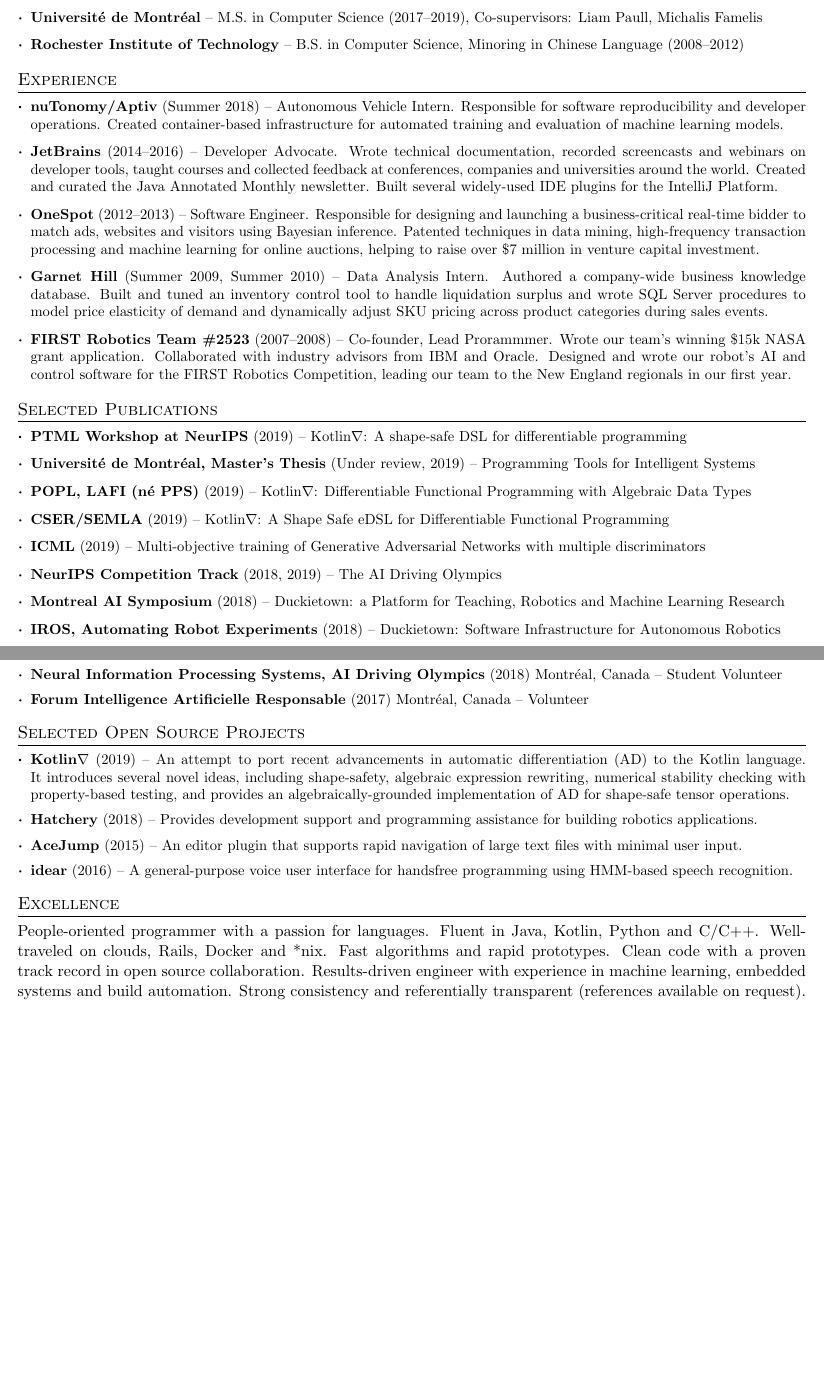
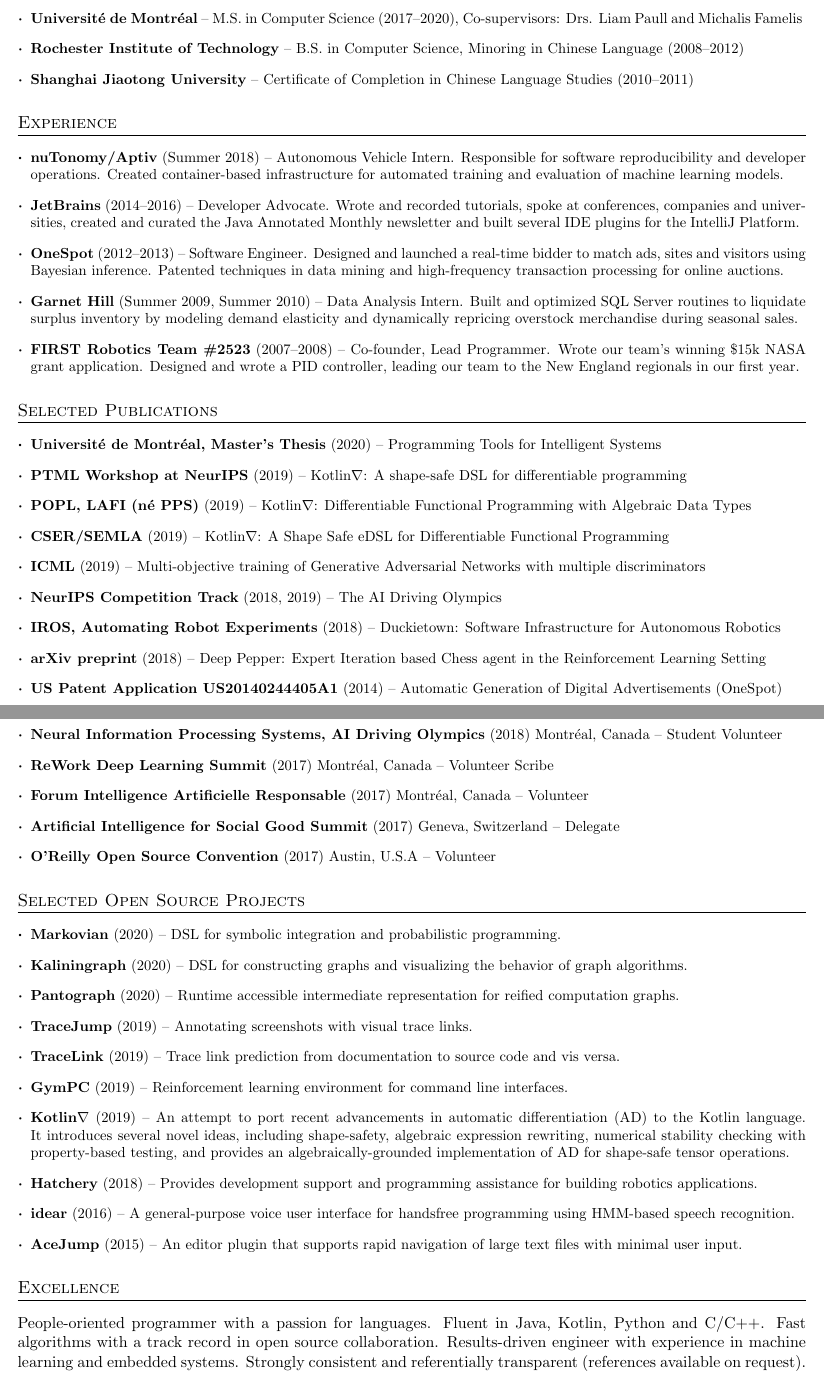
Before and after one commit to breandan/breandan.github.io, a LaTeX CV (latex/cv.tex): two parts of pages 1 and 2 of 2 before the commit and two parts of pages 1 and 3 of 3 after it, joined at a grey line, cut so that both start at the same text, the shorter picture padded with empty space. Compiled offline with pdfLaTeX.

Commit message:
update with recent activities

```diff
--- a/latex/cv.tex
+++ b/latex/cv.tex
@@ -40,15 +40,13 @@
 
 % Sections formatting
 \titleformat{\section}{
-\vspace{-4pt}\scshape\raggedright\large
-}{}{0em}{}[\color{black}\titlerule \vspace{-5pt}]
+\scshape\raggedright\large
+}{}{0em}{}[\color{black}\titlerule]
 
 %-------------------------
 % Custom commands
 \newcommand{\resumeItem}[2]{
-\item\small{
-\textbf{#1}{ #2 \vspace{-2pt}}
-}
+\item\small{\textbf{#1}{ #2 }}
 }
 
 \newcommand{\resumeSubheading}[4]{
@@ -56,7 +54,7 @@
 \begin{tabular*}{0.97\textwidth}[t]{l@{\extracolsep{\fill}}r}
     \textbf{#1} & #2 \\
     \textit{\small#3} & \textit{\small #4} \\
-\end{tabular*}\vspace{-5pt}
+\end{tabular*}
 }
 
 \newcommand{\resumeSubItem}[2]{\resumeItem{#1}{#2}}
@@ -66,7 +64,7 @@
 \newcommand{\resumeSubHeadingListStart}{\begin{itemize}[leftmargin=*]}
 \newcommand{\resumeSubHeadingListEnd}{\end{itemize}}
 \newcommand{\resumeItemListStart}{\begin{itemize}}
-\newcommand{\resumeItemListEnd}{\end{itemize}\vspace{-5pt}}
+\newcommand{\resumeItemListEnd}{\end{itemize}}
 
 \renewcommand\labelitemi{{\boldmath$\cdot$}}
 
@@ -83,33 +81,32 @@
 
 \section{Education}
 \resumeSubHeadingListStart
-\resumeSubItem{\href{https://www.cs.mcgill.ca/}{McGill University}}{-- Ph.D. Student in Computer Science (2019--est. 2023), Supervisor: \href{https://www.cs.mcgill.ca/~jguo/}{Jin Guo}}
-\resumeSubItem{\href{https://diro.umontreal.ca}{Universit\'e de Montr\'eal}}{-- M.S. in Computer Science (2017--2019), Co-supervisors: \href{http://liampaull.ca/}{Liam Paull}, \href{https://michalis.famelis.info/}{Michalis Famelis}}
-\resumeSubItem{\href{https://www.cs.rit.edu/}{Rochester Institute of Technology}}{-- B.S. in Computer Science, Minoring in Chinese Language (2008--2012)}
-%\resumeSubItem{\href{https://isc.sjtu.edu.cn}{Shanghai Jiaotong University}}{-- Certificate of Completion in Chinese Language Studies (2010--2011)}
+\resumeSubItem{\href{https://www.cs.mcgill.ca/}{McGill University}}{-- Ph.D. Student in Computer Science (2019--est. 2023), Supervisor: Dr. \href{https://www.cs.mcgill.ca/~jguo/}{Jin Guo}}
+\resumeSubItem{\href{https://diro.umontreal.ca}{Universit\'e de Montr\'eal}}{-- \href{http://breandan.net/public/udem_diploma.pdf}{M.S. in Computer Science (2017--2020)}, Co-supervisors: Drs. \href{http://liampaull.ca/}{Liam Paull} and \href{https://michalis.famelis.info/}{Michalis Famelis}}
+\resumeSubItem{\href{https://www.cs.rit.edu/}{Rochester Institute of Technology}}{-- \href{http://breandan.net/public/rit_diploma.pdf}{B.S. in Computer Science}, Minoring in Chinese Language (2008--2012)}
+\resumeSubItem{\href{https://isc.sjtu.edu.cn}{Shanghai Jiaotong University}}{-- \href{http://breandan.net/public/sjtu_completion.pdf}{Certificate of Completion in Chinese Language Studies} (2010--2011)}
 \resumeSubHeadingListEnd
 
 \section{Experience}
 \resumeSubHeadingListStart
 \resumeSubItem{\href{https://www.aptiv.com/}{nuTonomy/Aptiv}}{(Summer 2018) -- Autonomous Vehicle Intern. Responsible for software reproducibility and developer operations. Created container-based infrastructure for automated training and evaluation of machine learning models.}
-\resumeSubItem{\href{https://www.jetbrains.com/}{JetBrains}}{(2014--2016) -- Developer Advocate. Wrote technical documentation, recorded screencasts and webinars on developer tools, taught courses and collected feedback at conferences, companies and universities around the world. Created and curated the \href{https://blog.jetbrains.com/idea/tag/java-annotated/}{Java Annotated Monthly newsletter}. Built several widely-used IDE plugins for the IntelliJ Platform.}
-\resumeSubItem{\href{https://www.onespot.com/}{OneSpot}}{(2012--2013) -- Software Engineer. Responsible for designing and launching a business-critical real-time bidder to match ads, websites and visitors using Bayesian inference. Patented techniques in data mining, high-frequency transaction processing and machine learning for online auctions, helping to raise over \$7 million in venture capital investment.}
-\resumeSubItem{\href{https://www.garnethill.com/}{Garnet Hill}}{(Summer 2009, Summer 2010) -- Data Analysis Intern. Authored a company-wide business knowledge database. Built and tuned an inventory control tool to handle liquidation surplus and wrote SQL Server procedures to model price elasticity of demand and dynamically adjust SKU pricing across product categories during sales events.}
-\resumeSubItem{\href{https://www.firstinspires.org/}{FIRST Robotics Team \#2523}}{(2007--2008) -- Co-founder, Lead Prorammmer. Wrote our team's winning \$15k NASA grant application. Collaborated with industry advisors from IBM and Oracle. Designed and wrote our robot's AI and control software for the FIRST Robotics Competition, leading our team to the New England regionals in our first year.}
+\resumeSubItem{\href{https://www.jetbrains.com/}{JetBrains}}{(2014--2016) -- Developer Advocate. Wrote and recorded tutorials, spoke at conferences, companies and universities, created and curated the \href{https://blog.jetbrains.com/idea/tag/java-annotated/}{Java Annotated Monthly newsletter} and built several IDE plugins for the IntelliJ Platform.}
+\resumeSubItem{\href{https://www.onespot.com/}{OneSpot}}{(2012--2013) -- Software Engineer. Designed and launched a real-time bidder to match ads, sites and visitors using Bayesian inference. Patented techniques in data mining and high-frequency transaction processing for online auctions.}
+\resumeSubItem{\href{https://www.garnethill.com/}{Garnet Hill}}{(Summer 2009, Summer 2010) -- Data Analysis Intern. Built and optimized SQL Server routines to liquidate surplus inventory by modeling demand elasticity and dynamically repricing overstock merchandise during seasonal sales.}
+\resumeSubItem{\href{https://www.firstinspires.org/}{FIRST Robotics Team \#2523}}{(2007--2008) -- Co-founder, Lead Programmer. Wrote our team's winning \$15k NASA grant application. Designed and wrote a PID controller, leading our team to the New England regionals in our first year.}
 \resumeSubHeadingListEnd
 
 \section{Selected Publications}
 \resumeSubHeadingListStart
+\resumeSubItem{Universit\'e de Montr\'eal, Master's Thesis} {(2020) -- \href{http://breandan.net/public/masters_thesis.pdf}{Programming Tools for Intelligent Systems}}
 \resumeSubItem{\href{https://program-transformations.github.io/}{PTML Workshop at NeurIPS}} {(2019) -- \href{https://openreview.net/forum?id=SkluMSZ08H}{Kotlin$\nabla$: A shape-safe DSL for differentiable programming}}
-\resumeSubItem{Universit\'e de Montr\'eal, Master's Thesis} {(Under review, 2019) -- \href{https://github.com/breandan/kotlingrad/blob/master/latex/thesis/thesis.pdf}{Programming Tools for Intelligent Systems}}
 \resumeSubItem{\href{https://popl19.sigplan.org/event/lafi-2019-kotlin-differentiable-functional-programming-with-algebraic-data-types}{POPL, LAFI (n\'e PPS)}} {(2019) -- \href{https://github.com/breandan/kotlingrad}{Kotlin$\nabla$: Differentiable Functional Programming with Algebraic Data Types}}
 \resumeSubItem{\href{https://github.com/breandan/kotlingrad/blob/master/latex/cser/cser_pres.pdf}{CSER/SEMLA}} {(2019) -- \href{https://github.com/breandan/kotlingrad}{Kotlin$\nabla$: A Shape Safe eDSL for Differentiable Functional Programming}}
 \href{https://arxiv.org/abs/1901.08680}{\resumeSubItem{ICML} {(2019) -- Multi-objective training of Generative Adversarial Networks with multiple discriminators}}
 \resumeSubItem{NeurIPS Competition Track} {(\href{https://arxiv.org/abs/1903.02503}{2018}, 2019) -- \href{https://www.duckietown.org/research/ai-driving-olympics}{The AI Driving Olympics}}
-\resumeSubItem{\href{http://montrealaisymposium.com/}{Montreal AI Symposium}} {(2018) -- Duckietown: a Platform for Teaching, Robotics and Machine Learning Research}
 \resumeSubItem{\href{https://www.cs.cmu.edu/~lerrelp/AutomatingRobotExperiments/}{IROS, Automating Robot Experiments}} {(2018) -- Duckietown: Software Infrastructure for Autonomous Robotics}
-%\href{https://arxiv.org/abs/1806.00683}{\resumeSubItem{arXiv preprint} {(2018) -- Deep Pepper: Expert Iteration based Chess agent in the Reinforcement Learning Setting}}
-%\href{https://patentimages.storage.googleapis.com/03/e4/38/07fc2e00f8529c/US20140244405A1.pdf}{\resumeSubItem{US Patent Application US20140244405A1} {(2014) -- Automatic Generation of Digital Advertisements (OneSpot)}}
+\href{https://arxiv.org/abs/1806.00683}{\resumeSubItem{arXiv preprint} {(2018) -- Deep Pepper: Expert Iteration based Chess agent in the Reinforcement Learning Setting}}
+\href{https://patentimages.storage.googleapis.com/03/e4/38/07fc2e00f8529c/US20140244405A1.pdf}{\resumeSubItem{US Patent Application US20140244405A1} {(2014) -- Automatic Generation of Digital Advertisements (OneSpot)}}
 \resumeSubHeadingListEnd
 
 \section{Leadership}
@@ -179,3 +179,4 @@
 \resumeSubItem{\href{https://www.icra2019.org/}{International Conference on Robotics and Automation}}{(2019)  Montr\'eal, Canada -- Student Volunteer}
 \resumeSubItem{\href{https://iclr.cc/Conferences/2019}{International Conference on Learning Representations}}{(2019) New Orleans, U.S.A. -- Student Volunteer}
 \resumeSubItem{\href{https://www.duckietown.org/research/ai-driving-olympics}{Neural Information Processing Systems, AI Driving Olympics}}{(2018) Montr\'eal, Canada -- Student Volunteer}
+\resumeSubItem{ReWork Deep Learning Summit}{(2017) Montr\'eal, Canada -- Volunteer Scribe}
@@ -183,18 +183,24 @@
 \resumeSubItem{\href{https://sites.grenadine.co/sites/forumiaresponsableumontreal/fr/forumiaresponsableumontreal}{Forum Intelligence Artificielle Responsable}}{(2017) Montr\'eal, Canada -- Volunteer}
-%\resumeSubItem{\href{https://aiforgood.itu.int/}{Artificial Intelligence for Social Good Summit}}{(2017) Geneva, Switzerland -- Delegate}
-%\resumeSubItem{O'Reilly Open Source Convention}{(2017) Austin, U.S.A -- Volunteer}
+\resumeSubItem{\href{https://aiforgood.itu.int/}{Artificial Intelligence for Social Good Summit}}{(2017) Geneva, Switzerland -- Delegate}
+\resumeSubItem{O'Reilly Open Source Convention}{(2017) Austin, U.S.A -- Volunteer}
 \resumeSubHeadingListEnd
 
 \section{Selected Open Source Projects}
 \resumeSubHeadingListStart
+\resumeSubItem{\href{https://github.com/breandan/markovian}{Markovian}}{(2020) -- DSL for symbolic integration and probabilistic programming.}
+\resumeSubItem{\href{https://github.com/breandan/kaliningraph}{Kaliningraph}}{(2020) -- DSL for constructing graphs and visualizing the behavior of graph algorithms.}
+\resumeSubItem{\href{https://github.com/breandan/pantograph}{Pantograph}}{(2020) -- Runtime accessible intermediate representation for reified computation graphs.}
+\resumeSubItem{\href{https://github.com/acejump/tracejump}{TraceJump}}{(2019) -- Annotating screenshots with visual trace links.}
+\resumeSubItem{\href{https://github.com/breandan/tracelink}{TraceLink}}{(2019) -- Trace link prediction from documentation to source code and vis versa.}
+\resumeSubItem{\href{https://github.com/breandan/gym-pc}{GymPC}}{(2019) -- Reinforcement learning environment for command line interfaces.}
 \resumeSubItem{\href{https://github.com/breandan/kotlingrad}{Kotlin$\nabla$}}{(2019) -- An attempt to port recent advancements in automatic differentiation (AD) to the Kotlin language. It introduces several novel ideas, including shape-safety, algebraic expression rewriting, numerical stability checking with property-based testing, and provides an algebraically-grounded implementation of AD for shape-safe tensor operations.}
 \resumeSubItem{\href{https://github.com/duckietown/hatchery}{Hatchery}}{(2018) -- Provides development support and programming assistance for building robotics applications.}
+\resumeSubItem{\href{https://github.com/OpenASR/idear}{idear}}{(2016) -- A general-purpose voice user interface for handsfree programming using HMM-based speech recognition.}
 \resumeSubItem{\href{https://github.com/acejump/AceJump}{AceJump}}{(2015) -- An editor plugin that supports rapid navigation of large text files with minimal user input.}
-\resumeSubItem{\href{https://github.com/OpenASR/idear}{idear}}{(2016) -- A general-purpose voice user interface for handsfree programming using HMM-based speech recognition.}
 \resumeSubHeadingListEnd
 
 \section{Excellence}
-People-oriented programmer with a passion for languages. Fluent in Java, Kotlin, Python and C/C++. Well-traveled on clouds, Rails, Docker and *nix. Fast algorithms and rapid prototypes. Clean code with a proven track record in open source collaboration. Results-driven engineer with experience in machine learning, embedded systems and build automation. Strong consistency and referentially transparent (references available on request).
+People-oriented programmer with a passion for languages. Fluent in Java, Kotlin, Python and C/C++. Fast algorithms with a track record in open source collaboration. Results-driven engineer with experience in machine learning and embedded systems. Strongly consistent and referentially transparent (references available on request).
 \end{justify}
 
 \begin{tabular*}{\textwidth}{l@{\extracolsep{\fill}}ccccccccccr}
```
Also changed, not shown: latex/cv.tex (20 more changed lines), 1 other file.
